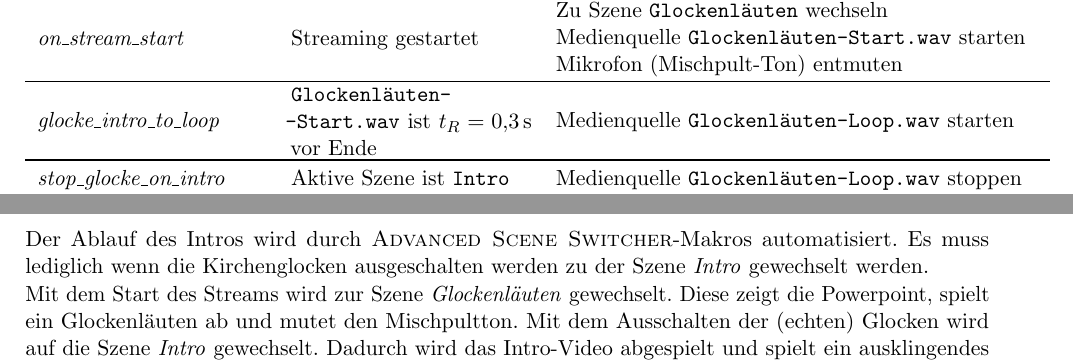
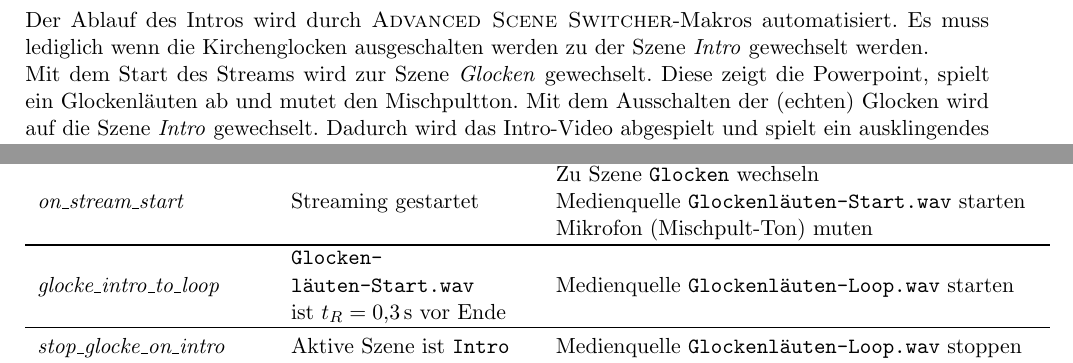
Before and after one commit to johannesbuehl/dokumentation, a LaTeX document (johannes-streaming-dokumentation.tex, which reads Software.tex): two parts of page 6 of 12, joined at a grey line, cut so that both start at the same text. Compiled offline with pdfLaTeX.

Commit message:
kleine Fehler korrekturen

```diff
--- a/Software.tex
+++ b/Software.tex
@@ -46,7 +46,7 @@
 				Der Ablauf des Intros wird durch \nameref{obs:plugins:ass}-Makros automatisiert.
 				Es muss lediglich wenn die Kirchenglocken ausgeschalten werden zu der Szene \textit{Intro} gewechselt werden.
 
-				Mit dem Start des Streams wird zur Szene \textit{Glockenläuten} gewechselt.
+				Mit dem Start des Streams wird zur Szene \textit{Glocken} gewechselt.
 				Diese zeigt die Powerpoint, spielt ein Glockenläuten ab und mutet den Mischpultton.
 				Mit dem Ausschalten der (echten) Glocken wird auf die Szene \textit{Intro} gewechselt.
 				Dadurch wird das Intro-Video abgespielt und spielt ein ausklingendes Glockenläuten ab.
@@ -75,12 +75,12 @@
 						\multicolumn{1}{c}{Name} & \multicolumn{1}{c}{Bedingung} & \multicolumn{1}{c}{Aktionen} \\
 						\midrule
 						\textit{on\_stream\_start} & Streaming gestartet & \parbox{0.5\textwidth}{
-								Zu Szene \texttt{Glocken\-läuten} wechseln\\
-								Medienquelle \texttt{Glocken\-läuten\--Start.wav} starten\\
-								Mikrofon (Mischpult-Ton) entmuten
+								Zu Szene \texttt{Glocken} wechseln\\
+								Medienquelle \texttt{Glocken\-läuten-Start.wav} starten\\
+								Mikrofon (Mischpult-Ton) muten
 						} \\ \midrule
-						\textit{glocke\_intro\_to\_loop} & \parbox{0.25\textwidth}{\texttt{Glocken\-läuten\--Start.wav} ist $t_R = \SI{0,3}{\second}$ vor Ende} & \parbox{0.5\textwidth}{Medienquelle \texttt{Glocken\-läuten\--Loop.wav} starten} \\ \midrule
-						\textit{stop\_glocke\_on\_intro} & Aktive Szene ist \texttt{Intro} & \parbox{0.5\textwidth}{Medienquelle \texttt{Glocken\-läuten\--Loop.wav} stoppen} \\ \midrule
+						\textit{glocke\_intro\_to\_loop} & \parbox{0.25\textwidth}{\texttt{Glocken\-läuten-Start.wav} ist $t_R = \SI{0,3}{\second}$ vor Ende} & \parbox{0.5\textwidth}{Medienquelle \texttt{Glocken\-läuten-Loop.wav} starten} \\ \midrule
+						\textit{stop\_glocke\_on\_intro} & Aktive Szene ist \texttt{Intro} & \parbox{0.5\textwidth}{Medienquelle \texttt{Glocken\-läuten-Loop.wav} stoppen} \\ \midrule
 						\textit{switch\_to\_PP\_after\_intro} & \parbox{0.25\textwidth}{Medienquelle \texttt{Intro.mp4} ist zu Ende} & \parbox{0.5\textwidth}{
 							Zu Szene \texttt{PowerPoint} wechseln\\
 							Mikrofon (Mischpult-Ton) entmuten
```
Also changed, not shown: Software.tex (6 more changed lines).
